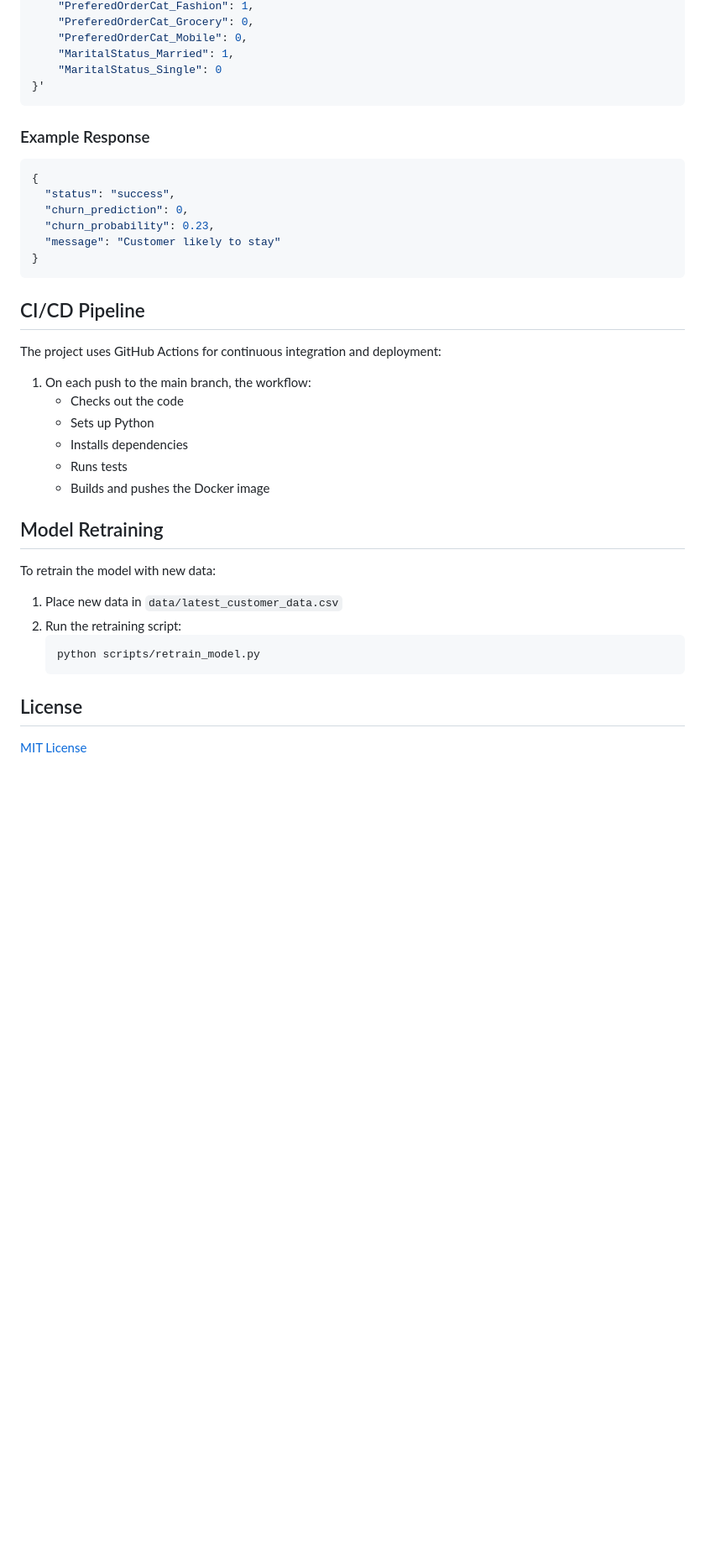
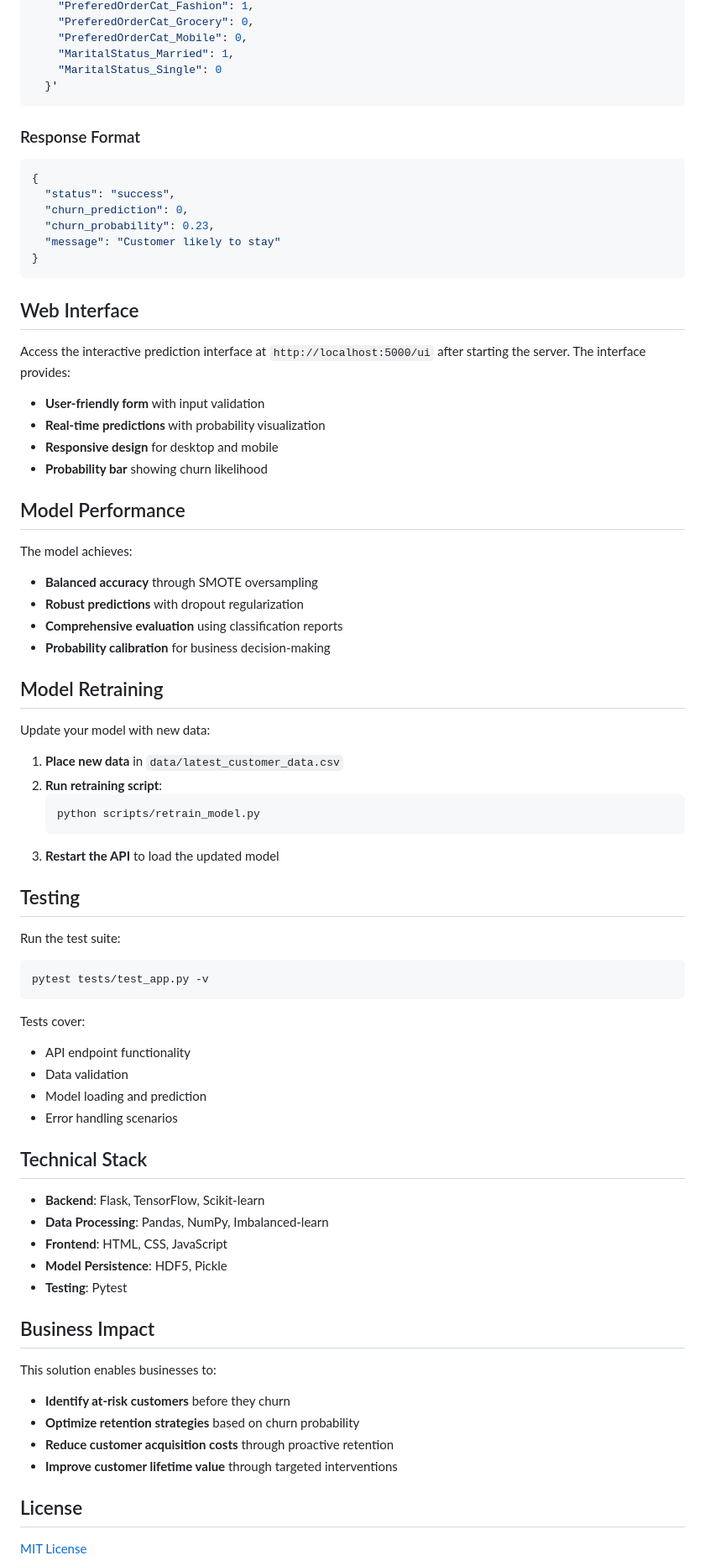
Before and after one commit to Preksha-7/E-commerce_churn, a Markdown page: README.md, the part around one of its changes. Shown at 84% size. Drawn GitHub-style; blank space fills up the shorter version.

````diff
--- a/README.md
+++ b/README.md
@@ -129,10 +161,10 @@ curl -X POST http://localhost:5000/predict \
     "PreferedOrderCat_Mobile": 0,
     "MaritalStatus_Married": 1,
     "MaritalStatus_Single": 0
-}'
+  }'
 ```
 
-### Example Response
+### Response Format
 
 ```json
 {
@@ -143,26 +175,63 @@ curl -X POST http://localhost:5000/predict \
 }
 ```
 
-## CI/CD Pipeline
+## Web Interface
 
-The project uses GitHub Actions for continuous integration and deployment:
+Access the interactive prediction interface at `http://localhost:5000/ui` after starting the server. The interface provides:
 
-1. On each push to the main branch, the workflow:
-   - Checks out the code
-   - Sets up Python
-   - Installs dependencies
-   - Runs tests
-   - Builds and pushes the Docker image
+- **User-friendly form** with input validation
+- **Real-time predictions** with probability visualization
+- **Responsive design** for desktop and mobile
+- **Probability bar** showing churn likelihood
+
+## Model Performance
+
+The model achieves:
+- **Balanced accuracy** through SMOTE oversampling
+- **Robust predictions** with dropout regularization
+- **Comprehensive evaluation** using classification reports
+- **Probability calibration** for business decision-making
 
 ## Model Retraining
 
-To retrain the model with new data:
+Update your model with new data:
 
-1. Place new data in `data/latest_customer_data.csv`
-2. Run the retraining script:
-   ```
+1. **Place new data** in `data/latest_customer_data.csv`
+2. **Run retraining script**:
+   ```bash
    python scripts/retrain_model.py
    ```
+3. **Restart the API** to load the updated model
+
+## Testing
+
+Run the test suite:
+
+```bash
+pytest tests/test_app.py -v
+```
+
+Tests cover:
+- API endpoint functionality
+- Data validation
+- Model loading and prediction
+- Error handling scenarios
+
+## Technical Stack
+
+- **Backend**: Flask, TensorFlow, Scikit-learn
+- **Data Processing**: Pandas, NumPy, Imbalanced-learn
+- **Frontend**: HTML, CSS, JavaScript
+- **Model Persistence**: HDF5, Pickle
+- **Testing**: Pytest
+
+## Business Impact
+
+This solution enables businesses to:
+- **Identify at-risk customers** before they churn
+- **Optimize retention strategies** based on churn probability
+- **Reduce customer acquisition costs** through proactive retention
+- **Improve customer lifetime value** through targeted interventions
 
 ## License
 
````
Also changed, not shown: other parts of README.md (+87 -54 lines).
